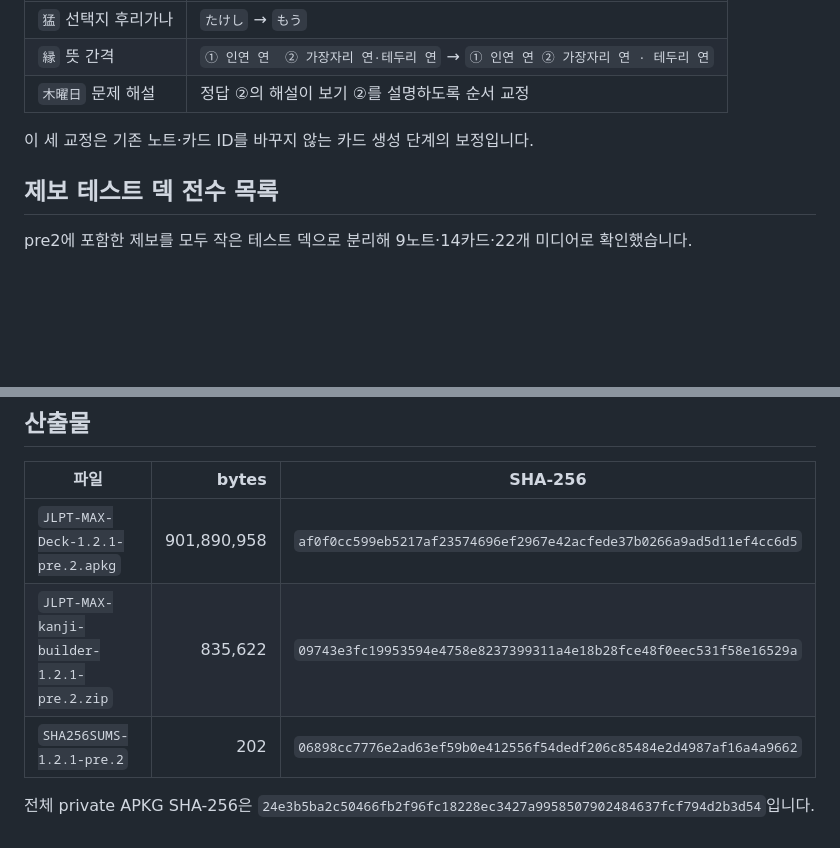
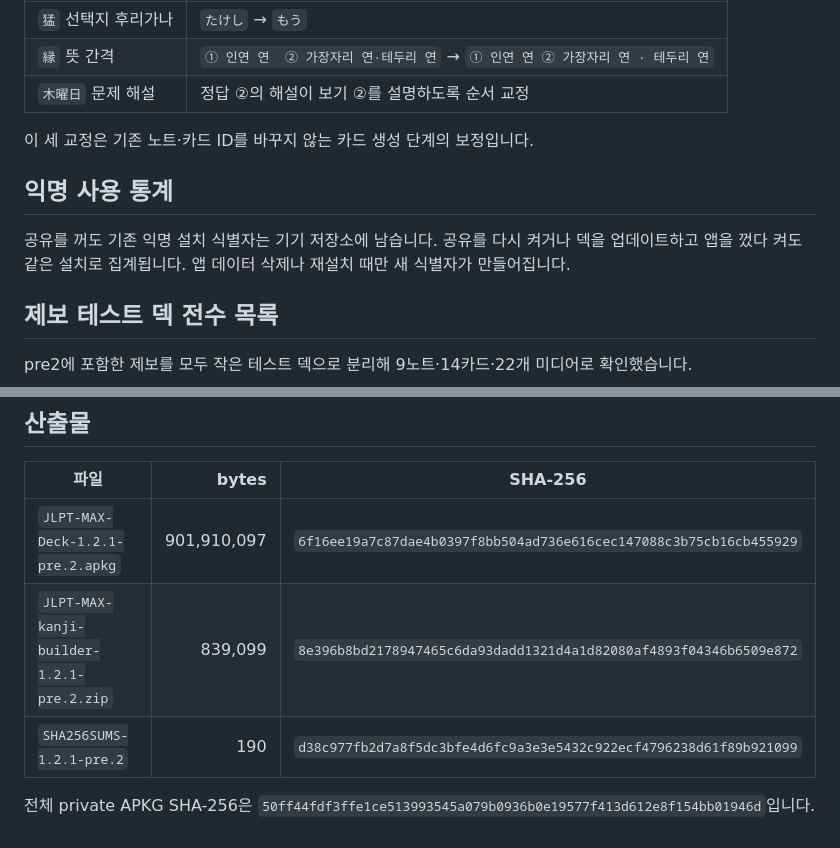
Before and after one commit to truthyblue/jlpt-max-deck, a Markdown page: docs/release-details/v1.2.1.md, 2 parts joined by grey strips. Drawn GitHub-style; blank space fills up the shorter version.

Commit message:
docs: refresh v1.2.1 prerelease release copy

```diff
--- a/docs/release-details/v1.2.1.md
+++ b/docs/release-details/v1.2.1.md
@@ -53,6 +53,12 @@ WebKit에서 `<ruby><rt>`를 다루는 방식이 다른 경우에는 후리가
 
 이 세 교정은 기존 노트·카드 ID를 바꾸지 않는 카드 생성 단계의 보정입니다.
 
+## 익명 사용 통계
+
+공유를 꺼도 기존 익명 설치 식별자는 기기 저장소에 남습니다. 공유를 다시 켜거나
+덱을 업데이트하고 앱을 껐다 켜도 같은 설치로 집계됩니다. 앱 데이터 삭제나
+재설치 때만 새 식별자가 만들어집니다.
+
 ## 제보 테스트 덱 전수 목록
 
 pre2에 포함한 제보를 모두 작은 테스트 덱으로 분리해 9노트·14카드·22개
@@ -87,9 +93,9 @@ pre2에 포함한 제보를 모두 작은 테스트 덱으로 분리해 9노트
 
 | 파일 | bytes | SHA-256 |
 | --- | ---: | --- |
-| `JLPT-MAX-Deck-1.2.1-pre.2.apkg` | 901,890,958 | `af0f0cc599eb5217af23574696ef2967e42acfede37b0266a9ad5d11ef4cc6d5` |
-| `JLPT-MAX-kanji-builder-1.2.1-pre.2.zip` | 835,622 | `09743e3fc19953594e4758e8237399311a4e18b28fce48f0eec531f58e16529a` |
-| `SHA256SUMS-1.2.1-pre.2` | 202 | `06898cc7776e2ad63ef59b0e412556f54dedf206c85484e2d4987af16a4a9662` |
+| `JLPT-MAX-Deck-1.2.1-pre.2.apkg` | 901,910,097 | `6f16ee19a7c87dae4b0397f8bb504ad736e616cec147088c3b75cb16cb455929` |
+| `JLPT-MAX-kanji-builder-1.2.1-pre.2.zip` | 839,099 | `8e396b8bd2178947465c6da93dadd1321d4a1d82080af4893f04346b6509e872` |
+| `SHA256SUMS-1.2.1-pre.2` | 190 | `d38c977fb2d7a8f5dc3bfe4d6fc9a3e3e5432c922ecf4796238d61f89b921099` |
 
 전체 private APKG SHA-256은
-`24e3b5ba2c50466fb2f96fc18228ec3427a9958507902484637fcf794d2b3d54`입니다.
+`50ff44fdf3ffe1ce513993545a079b0936b0e19577f413d612e8f154bb01946d`입니다.
```
Also changed, not shown: docs/release-drafts/v1.2.1-github-release.md (+7 -4 lines).
